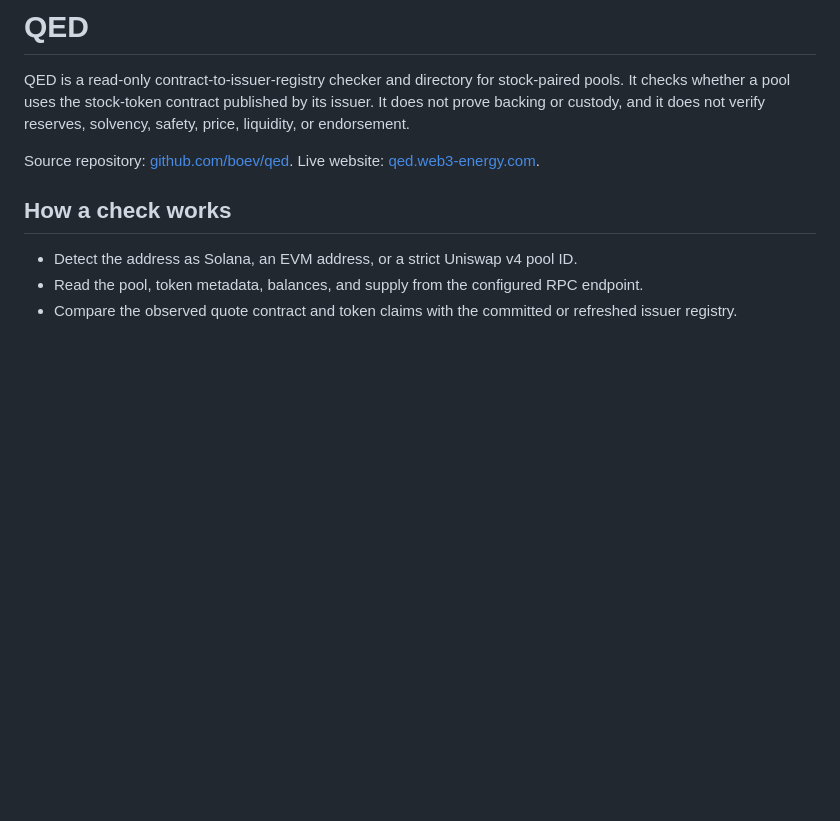
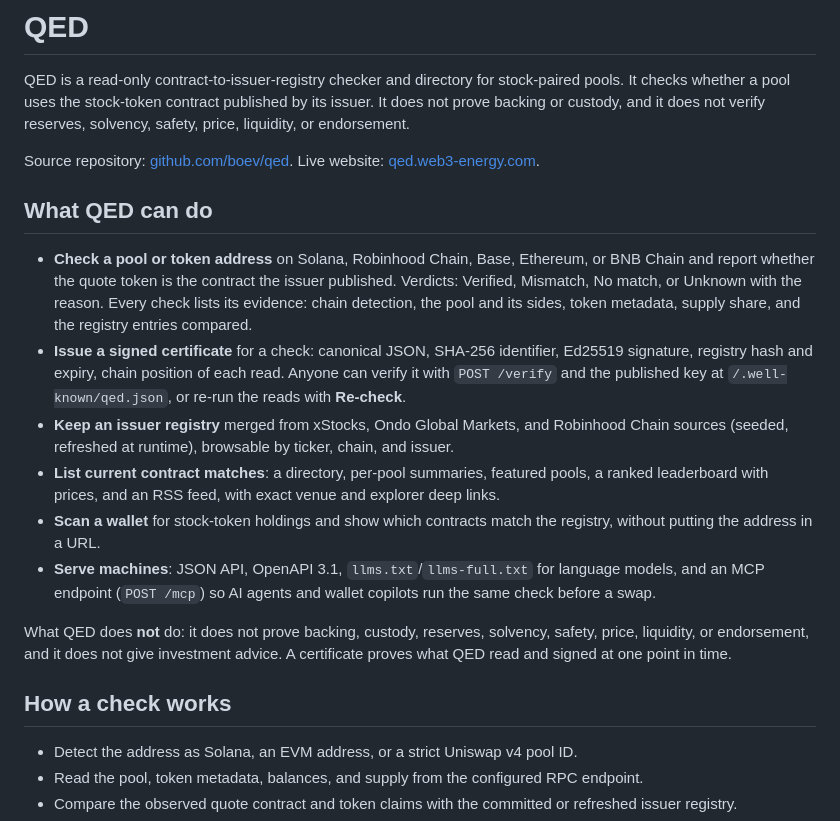
Before and after one commit to boev/qed, a Markdown page: README.md, the part around the change. GitHub-like rendering; blank space fills up the shorter version.

Commit message:
README: add capability overview

```diff
--- a/README.md
+++ b/README.md
@@ -3,6 +3,17 @@
 QED is a read-only contract-to-issuer-registry checker and directory for stock-paired pools. It checks whether a pool uses the stock-token contract published by its issuer. It does not prove backing or custody, and it does not verify reserves, solvency, safety, price, liquidity, or endorsement.
 
 Source repository: [github.com/boev/qed](https://github.com/boev/qed). Live website: [qed.web3-energy.com](https://qed.web3-energy.com).
+
+## What QED can do
+
+- **Check a pool or token address** on Solana, Robinhood Chain, Base, Ethereum, or BNB Chain and report whether the quote token is the contract the issuer published. Verdicts: Verified, Mismatch, No match, or Unknown with the reason. Every check lists its evidence: chain detection, the pool and its sides, token metadata, supply share, and the registry entries compared.
+- **Issue a signed certificate** for a check: canonical JSON, SHA-256 identifier, Ed25519 signature, registry hash and expiry, chain position of each read. Anyone can verify it with `POST /verify` and the published key at `/.well-known/qed.json`, or re-run the reads with **Re-check**.
+- **Keep an issuer registry** merged from xStocks, Ondo Global Markets, and Robinhood Chain sources (seeded, refreshed at runtime), browsable by ticker, chain, and issuer.
+- **List current contract matches**: a directory, per-pool summaries, featured pools, a ranked leaderboard with prices, and an RSS feed, with exact venue and explorer deep links.
+- **Scan a wallet** for stock-token holdings and show which contracts match the registry, without putting the address in a URL.
+- **Serve machines**: JSON API, OpenAPI 3.1, `llms.txt`/`llms-full.txt` for language models, and an MCP endpoint (`POST /mcp`) so AI agents and wallet copilots run the same check before a swap.
+
+What QED does **not** do: it does not prove backing, custody, reserves, solvency, safety, price, liquidity, or endorsement, and it does not give investment advice. A certificate proves what QED read and signed at one point in time.
 
 ## How a check works
 
```
